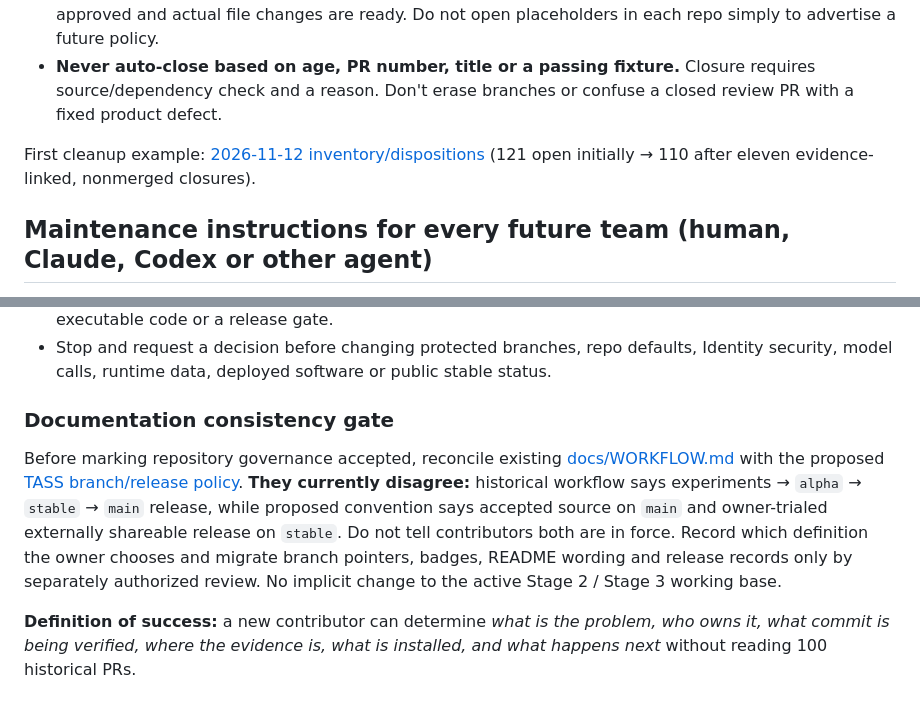
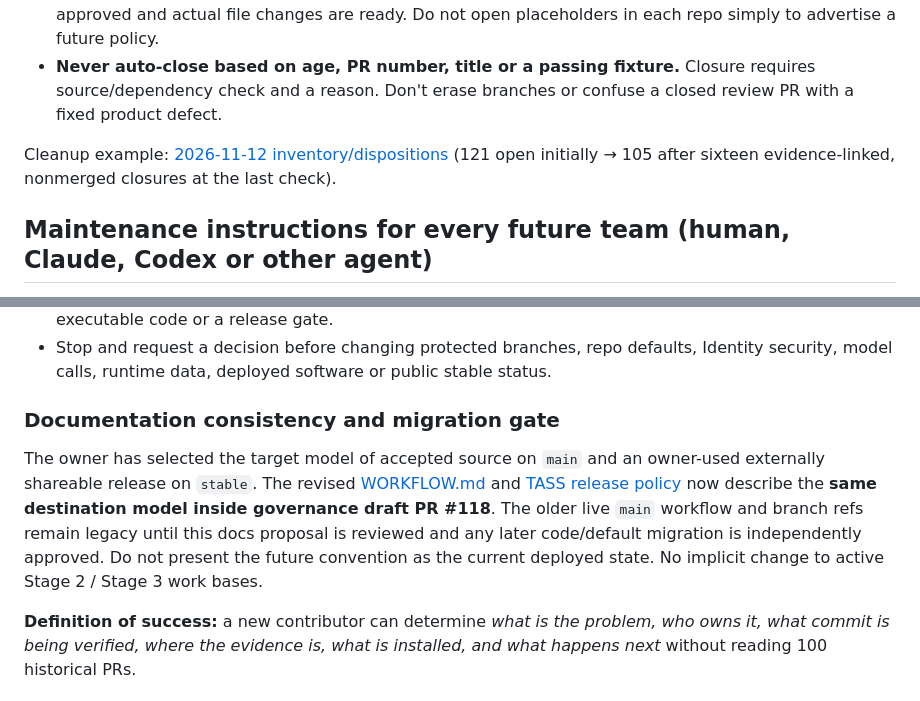
Before and after one commit to Arameair/Thought-Processor, a Markdown page: docs/TASS_ISSUE_PR_WORKFLOW.md, 2 parts joined by grey strips. Rendered like a GitHub page.

Commit message:
docs: remove conflicting branch guidance from contributor checklist

```diff
--- a/docs/TASS_ISSUE_PR_WORKFLOW.md
+++ b/docs/TASS_ISSUE_PR_WORKFLOW.md
@@ -62,7 +62,7 @@ Ask **“Is there a concrete repository change for reviewers to accept?”**
 - **Cross-repo decisions:** one coordination issue first; open per-repo PRs only after the decision is approved and actual file changes are ready. Do not open placeholders in each repo simply to advertise a future policy.
 - **Never auto-close based on age, PR number, title or a passing fixture.** Closure requires source/dependency check and a reason. Don't erase branches or confuse a closed review PR with a fixed product defect.
 
-First cleanup example: [2026-11-12 inventory/dispositions](OPEN_PR_TRIAGE_20261112.md) (121 open initially → 110 after eleven evidence-linked, nonmerged closures).
+Cleanup example: [2026-11-12 inventory/dispositions](OPEN_PR_TRIAGE_20261112.md) (121 open initially → 105 after sixteen evidence-linked, nonmerged closures at the last check).
 
 ## Maintenance instructions for every future team (human, Claude, Codex or other agent)
 
@@ -97,8 +97,8 @@ After every accepted stage or material release candidate, and periodically if wo
 - Avoid expensive build/CI runs merely to classify docs. Run actual verification when approving executable code or a release gate.
 - Stop and request a decision before changing protected branches, repo defaults, Identity security, model calls, runtime data, deployed software or public stable status.
 
-### Documentation consistency gate
+### Documentation consistency and migration gate
 
-Before marking repository governance accepted, reconcile existing [docs/WORKFLOW.md](WORKFLOW.md) with the proposed [TASS branch/release policy](TASS_REPOSITORY_RELEASE_POLICY.md). **They currently disagree:** historical workflow says experiments → `alpha` → `stable` → `main` release, while proposed convention says accepted source on `main` and owner-trialed externally shareable release on `stable`. Do not tell contributors both are in force. Record which definition the owner chooses and migrate branch pointers, badges, README wording and release records only by separately authorized review. No implicit change to the active Stage 2 / Stage 3 working base.
+The owner has selected the target model of accepted source on `main` and an owner-used externally shareable release on `stable`. The revised [WORKFLOW.md](WORKFLOW.md) and [TASS release policy](TASS_REPOSITORY_RELEASE_POLICY.md) now describe the **same destination model inside governance draft PR #118**. The older live `main` workflow and branch refs remain legacy until this docs proposal is reviewed and any later code/default migration is independently approved. Do not present the future convention as the current deployed state. No implicit change to active Stage 2 / Stage 3 work bases.
 
 **Definition of success:** a new contributor can determine *what is the problem, who owns it, what commit is being verified, where the evidence is, what is installed, and what happens next* without reading 100 historical PRs.
```
